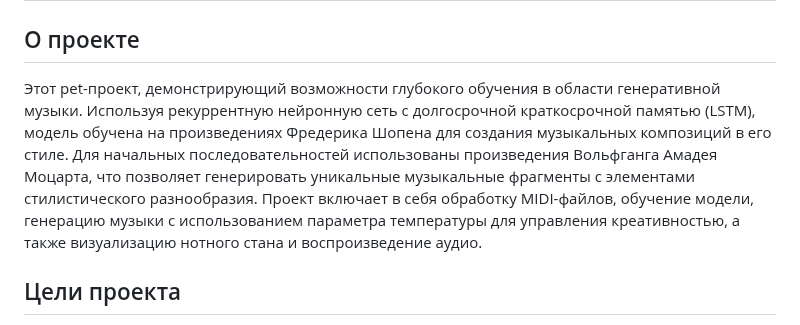
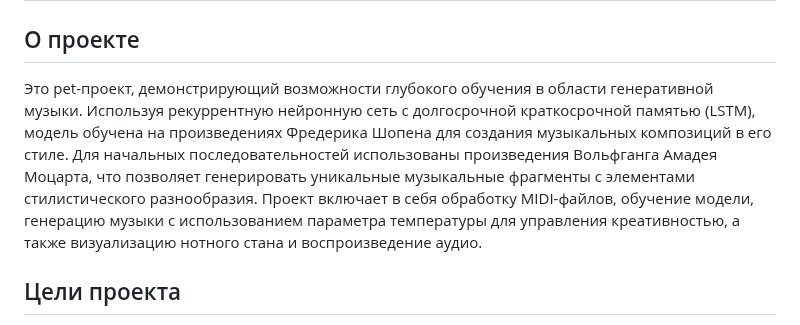
Before and after one commit to GimiOne/ML-Pet-Projects, a Markdown page: Генератор музыки с помощью LTSM/README.md, the part around the change. Drawn GitHub-style.

```diff
--- a/Генератор музыки с помощью LTSM/README.md
+++ b/Генератор музыки с помощью LTSM/README.md
@@ -2,7 +2,7 @@
 
 ## О проекте
 
-Этот pet-проект, демонстрирующий возможности глубокого обучения в области генеративной музыки. Используя рекуррентную нейронную сеть с долгосрочной краткосрочной памятью (LSTM), модель обучена на произведениях Фредерика Шопена для создания музыкальных композиций в его стиле. Для начальных последовательностей использованы произведения Вольфганга Амадея Моцарта, что позволяет генерировать уникальные музыкальные фрагменты с элементами стилистического разнообразия. Проект включает в себя обработку MIDI-файлов, обучение модели, генерацию музыки с использованием параметра температуры для управления креативностью, а также визуализацию нотного стана и воспроизведение аудио.
+Это pet-проект, демонстрирующий возможности глубокого обучения в области генеративной музыки. Используя рекуррентную нейронную сеть с долгосрочной краткосрочной памятью (LSTM), модель обучена на произведениях Фредерика Шопена для создания музыкальных композиций в его стиле. Для начальных последовательностей использованы произведения Вольфганга Амадея Моцарта, что позволяет генерировать уникальные музыкальные фрагменты с элементами стилистического разнообразия. Проект включает в себя обработку MIDI-файлов, обучение модели, генерацию музыки с использованием параметра температуры для управления креативностью, а также визуализацию нотного стана и воспроизведение аудио.
 
 ## Цели проекта
 
```
